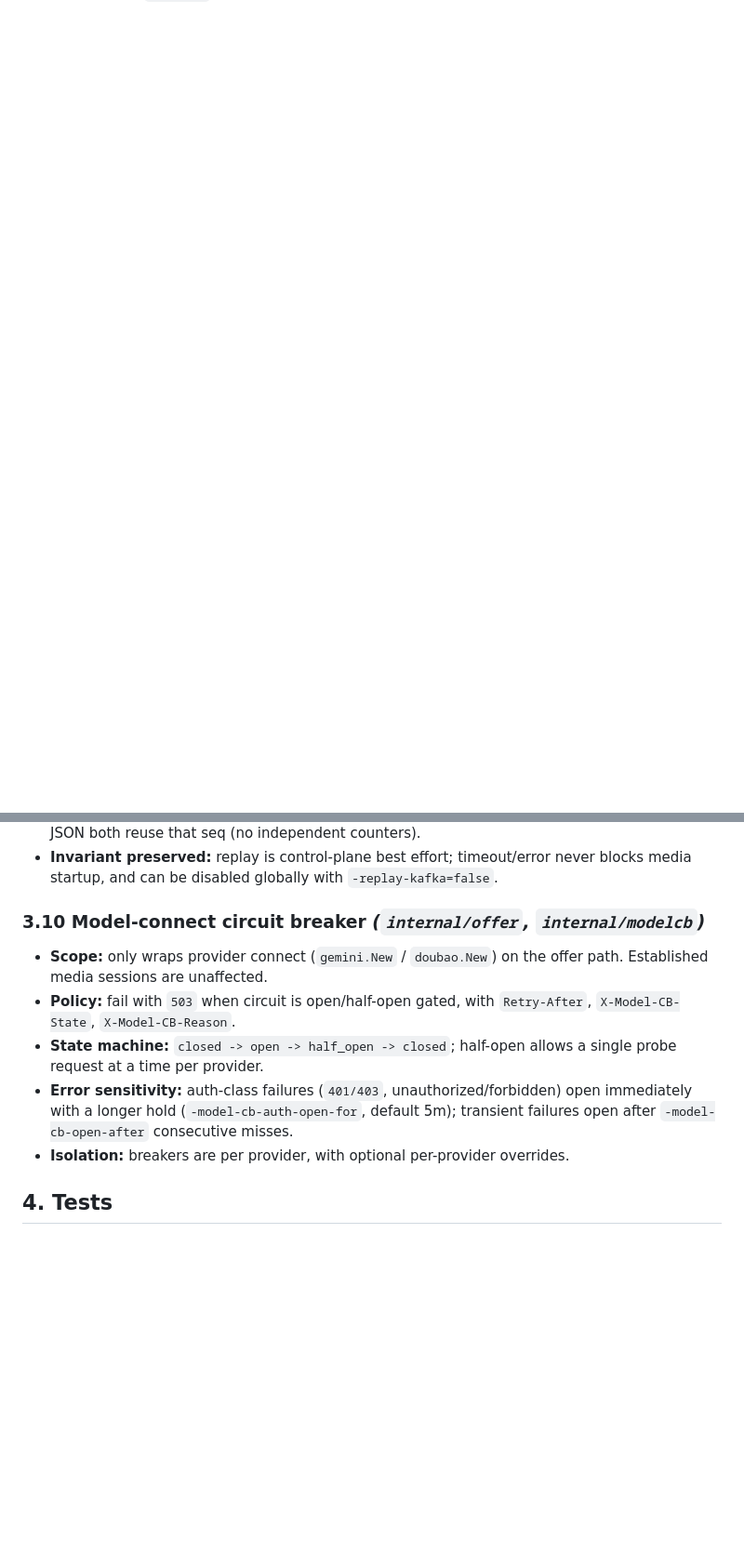
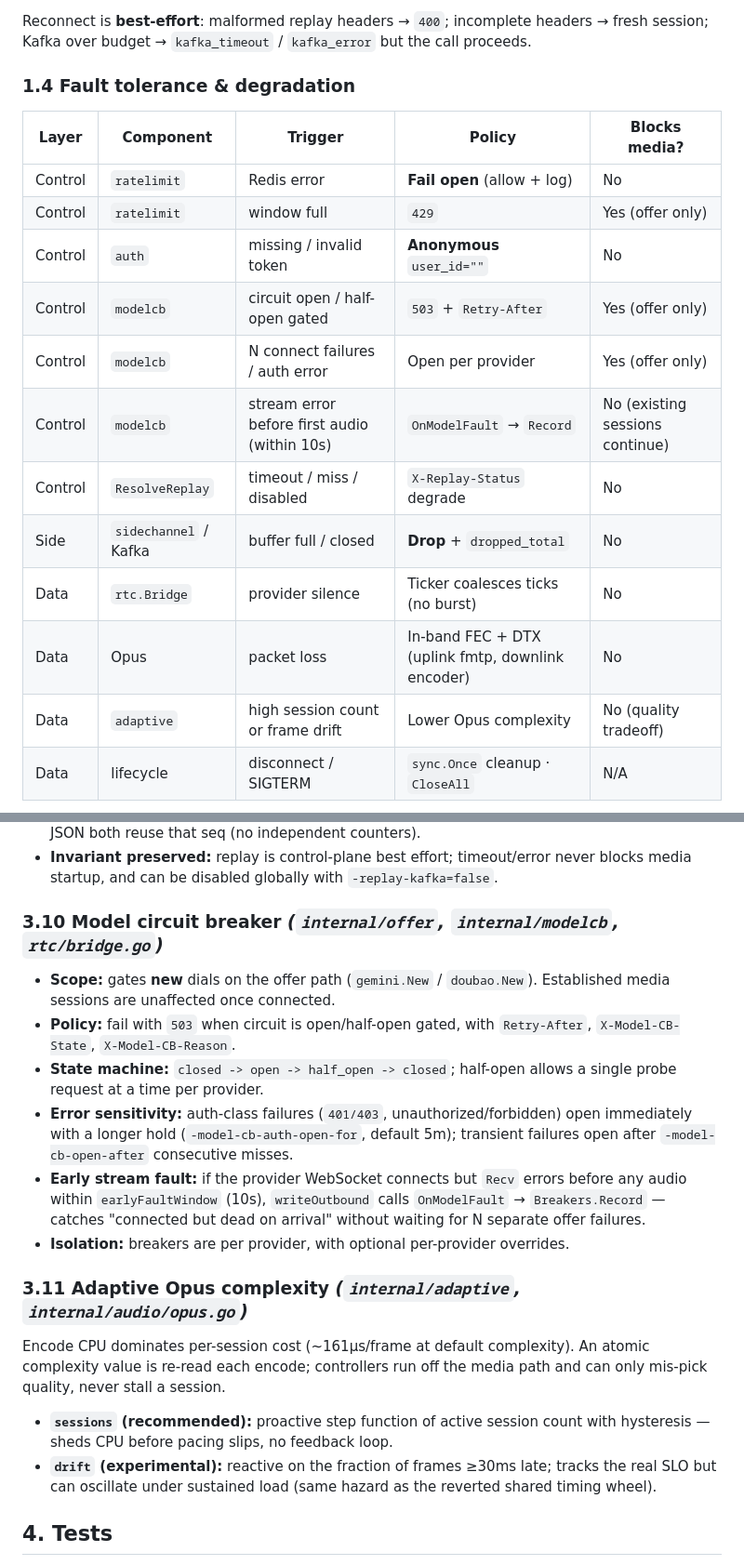
Before and after one commit to thinkinbig/rt_llm_proxy, a Markdown page: docs/ARCHITECTURE.md, 2 parts joined by grey strips. Shown at 93% size. Drawn GitHub-style; blank space fills up the shorter version.

```diff
--- a/docs/ARCHITECTURE.md
+++ b/docs/ARCHITECTURE.md
@@ -19,0 +108,21 @@ browser ──WebRTC(Opus audio + datachannel)──▶ proxy ──WebSocket(PC
+Reconnect is **best-effort**: malformed replay headers → `400`; incomplete
+headers → fresh session; Kafka over budget → `kafka_timeout` / `kafka_error` but
+the call proceeds.
+
+### 1.4 Fault tolerance & degradation
+
+| Layer | Component | Trigger | Policy | Blocks media? |
+|---|---|---|---|---|
+| Control | `ratelimit` | Redis error | **Fail open** (allow + log) | No |
+| Control | `ratelimit` | window full | `429` | Yes (offer only) |
+| Control | `auth` | missing / invalid token | **Anonymous** `user_id=""` | No |
+| Control | `modelcb` | circuit open / half-open gated | `503` + `Retry-After` | Yes (offer only) |
+| Control | `modelcb` | N connect failures / auth error | Open per provider | Yes (offer only) |
+| Control | `modelcb` | stream error before first audio (within 10s) | `OnModelFault` → `Record` | No (existing sessions continue) |
+| Control | `ResolveReplay` | timeout / miss / disabled | `X-Replay-Status` degrade | No |
+| Side | `sidechannel` / Kafka | buffer full / closed | **Drop** + `dropped_total` | No |
+| Data | `rtc.Bridge` | provider silence | Ticker coalesces ticks (no burst) | No |
+| Data | Opus | packet loss | In-band FEC + DTX (uplink fmtp, downlink encoder) | No |
+| Data | `adaptive` | high session count or frame drift | Lower Opus complexity | No (quality tradeoff) |
+| Data | lifecycle | disconnect / SIGTERM | `sync.Once` cleanup · `CloseAll` | N/A |
+
@@ -165,10 +300,10 @@ good enough for speech. Swap for a polyphase filter if quality ever matters.
 - **Invariant preserved:** replay is control-plane best effort; timeout/error
   never blocks media startup, and can be disabled globally with `-replay-kafka=false`.
 
-### 3.10 Model-connect circuit breaker  *(`internal/offer`, `internal/modelcb`)*
+### 3.10 Model circuit breaker  *(`internal/offer`, `internal/modelcb`, `rtc/bridge.go`)*
 
-- **Scope:** only wraps provider connect (`gemini.New` / `doubao.New`) on the
-  offer path. Established media sessions are unaffected.
+- **Scope:** gates **new** dials on the offer path (`gemini.New` / `doubao.New`).
+  Established media sessions are unaffected once connected.
 - **Policy:** fail with `503` when circuit is open/half-open gated, with
   `Retry-After`, `X-Model-CB-State`, `X-Model-CB-Reason`.
 - **State machine:** `closed -> open -> half_open -> closed`; half-open allows
@@ -176,7 +311,23 @@ good enough for speech. Swap for a polyphase filter if quality ever matters.
 - **Error sensitivity:** auth-class failures (`401/403`, unauthorized/forbidden)
   open immediately with a longer hold (`-model-cb-auth-open-for`, default 5m);
   transient failures open after `-model-cb-open-after` consecutive misses.
+- **Early stream fault:** if the provider WebSocket connects but `Recv` errors
+  before any audio within `earlyFaultWindow` (10s), `writeOutbound` calls
+  `OnModelFault` → `Breakers.Record` — catches "connected but dead on arrival"
+  without waiting for N separate offer failures.
 - **Isolation:** breakers are per provider, with optional per-provider overrides.
+
+### 3.11 Adaptive Opus complexity  *(`internal/adaptive`, `internal/audio/opus.go`)*
+
+Encode CPU dominates per-session cost (~161µs/frame at default complexity). An
+atomic complexity value is re-read each encode; controllers run off the media
+path and can only mis-pick quality, never stall a session.
+
+- **`sessions` (recommended):** proactive step function of active session count
+  with hysteresis — sheds CPU before pacing slips, no feedback loop.
+- **`drift` (experimental):** reactive on the fraction of frames ≥30ms late;
+  tracks the real SLO but can oscillate under sustained load (same hazard as
+  the reverted shared timing wheel).
 
 ## 4. Tests
 
```
Also changed, not shown: other parts of docs/ARCHITECTURE.md (+119 -5 lines).
